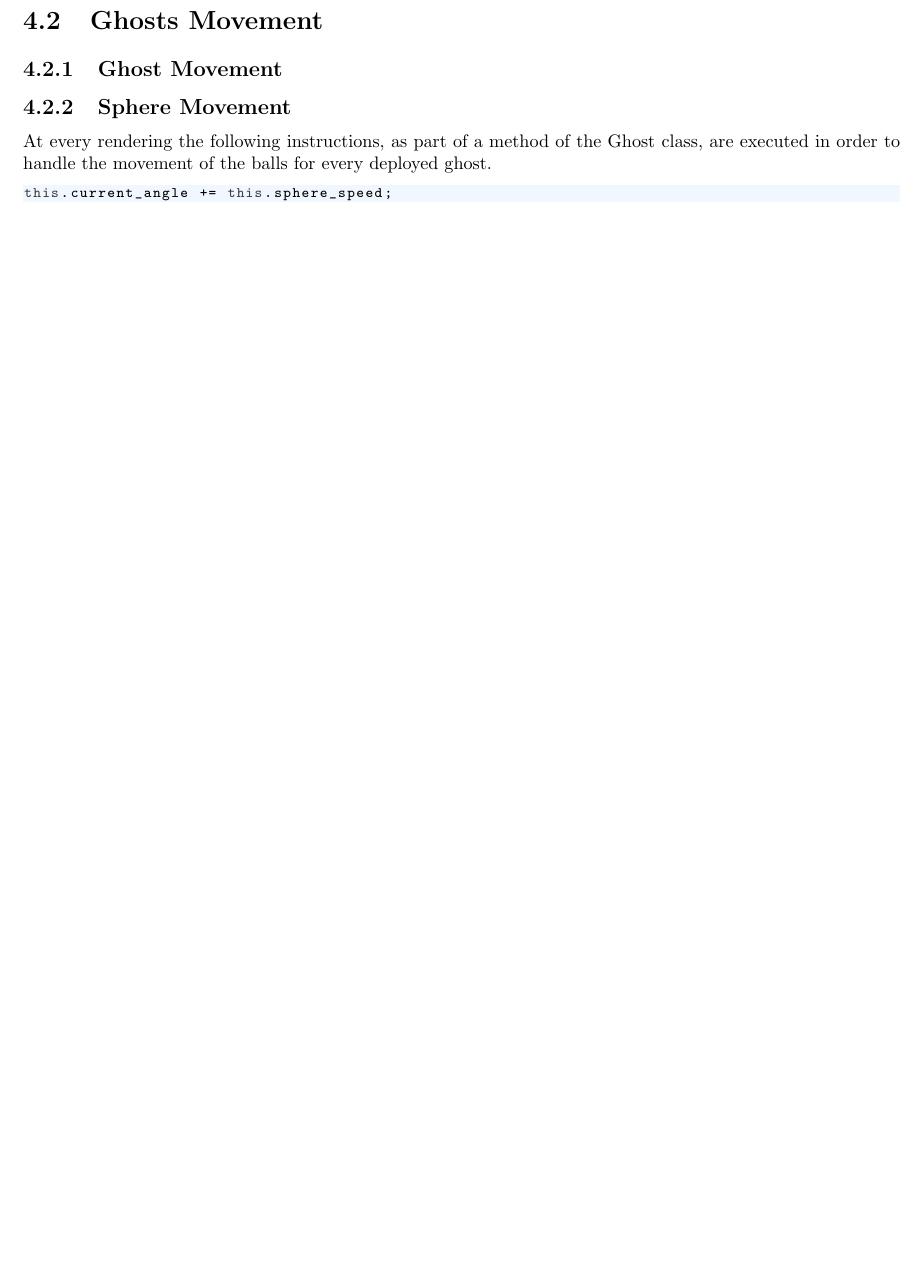
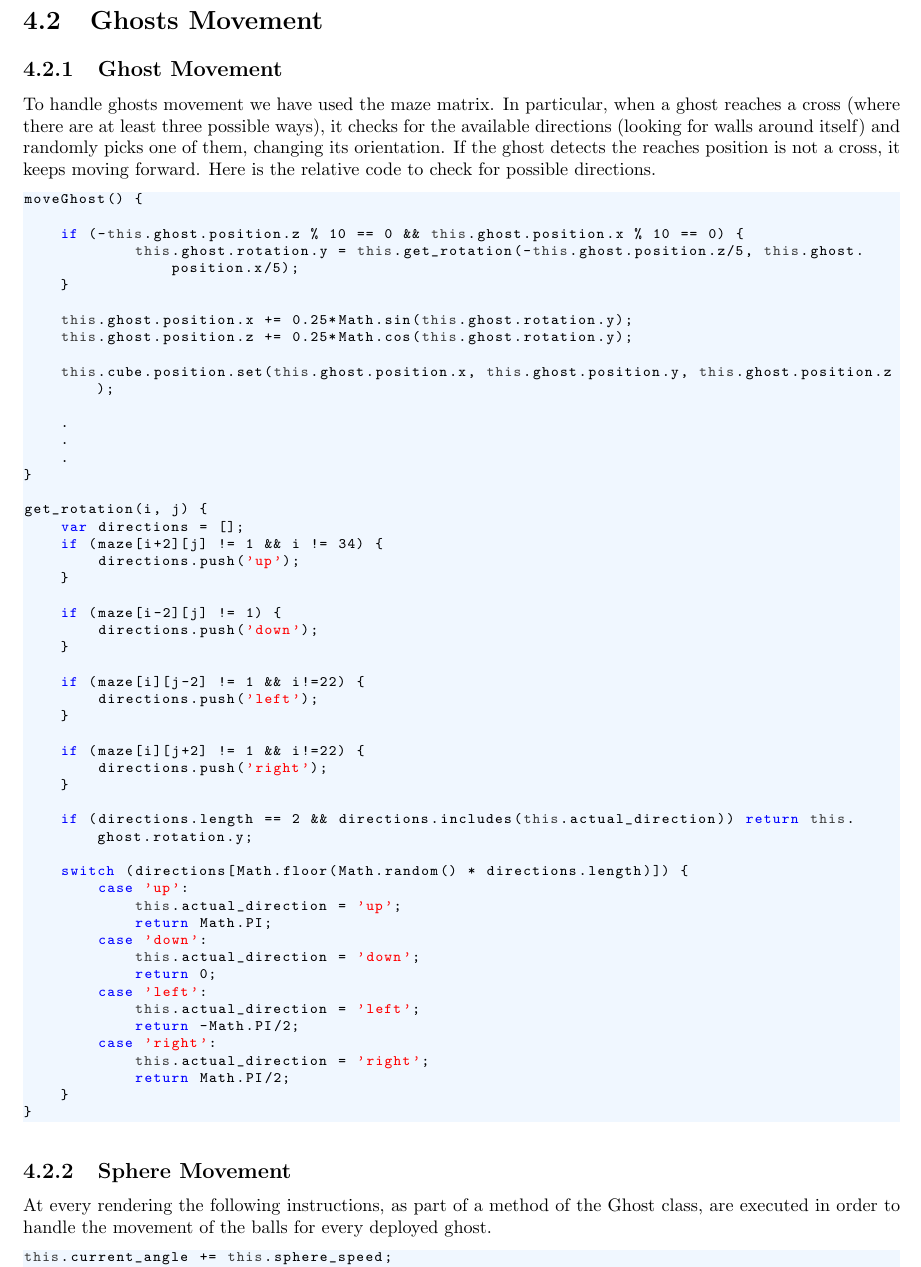
Before and after one commit to SapienzaInteractiveGraphicsCourse/finalproject-pacteam, a LaTeX document (report/report.tex): part of page 10 of 11 before the commit and part of page 10 of 12 after it, cut so that both start at the same text, the shorter picture padded with empty space. Compiled offline with pdfLaTeX.

Commit message:
added ghosts movement to report

```diff
--- a/report/report.tex
+++ b/report/report.tex
@@ -379,6 +378,62 @@ Thus, for each collision, if the object is a:
 
 \section{Ghosts Movement}
 \subsection{Ghost Movement}
+To handle ghosts movement we have used the maze matrix. In particular, when a ghost reaches a cross (where there are at least three possible ways), it checks for the available directions (looking for walls around itself) and randomly picks one of them, changing its orientation. If the ghost detects the reaches position is not a cross, it keeps moving forward. Here is the relative code to check for possible directions.
+\begin{lstlisting}
+moveGhost() {
+
+    if (-this.ghost.position.z % 10 == 0 && this.ghost.position.x % 10 == 0) {
+            this.ghost.rotation.y = this.get_rotation(-this.ghost.position.z/5, this.ghost.position.x/5);
+    }
+
+    this.ghost.position.x += 0.25*Math.sin(this.ghost.rotation.y);
+    this.ghost.position.z += 0.25*Math.cos(this.ghost.rotation.y);
+
+    this.cube.position.set(this.ghost.position.x, this.ghost.position.y, this.ghost.position.z);
+
+    .
+    .
+    .
+}
+
+get_rotation(i, j) {
+    var directions = [];
+    if (maze[i+2][j] != 1 && i != 34) {
+        directions.push('up');
+    }
+
+    if (maze[i-2][j] != 1) {
+        directions.push('down');
+    }
+
+    if (maze[i][j-2] != 1 && i!=22) {
+        directions.push('left');
+    }
+
+    if (maze[i][j+2] != 1 && i!=22) {
+        directions.push('right');
+    }
+
+    if (directions.length == 2 && directions.includes(this.actual_direction)) return this.ghost.rotation.y;
+
+    switch (directions[Math.floor(Math.random() * directions.length)]) {
+        case 'up':
+            this.actual_direction = 'up';
+            return Math.PI;
+        case 'down':
+            this.actual_direction = 'down';
+            return 0;
+        case 'left':
+            this.actual_direction = 'left';
+            return -Math.PI/2;
+        case 'right':
+            this.actual_direction = 'right';
+            return Math.PI/2;
+    }
+}
+
+
+\end{lstlisting}
 \subsection{Sphere Movement}
 At every rendering the following instructions, as part of a method of the Ghost class, are executed in order to handle the movement of the balls for every deployed ghost.
 \begin{lstlisting}
```
Also changed, not shown: report/report.pdf, report/report.tex (1 more changed lines), 4 other files.
